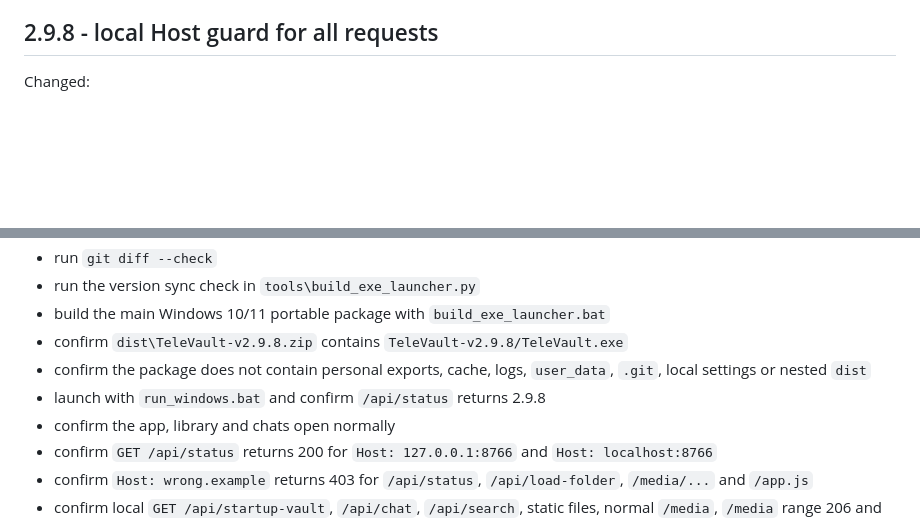
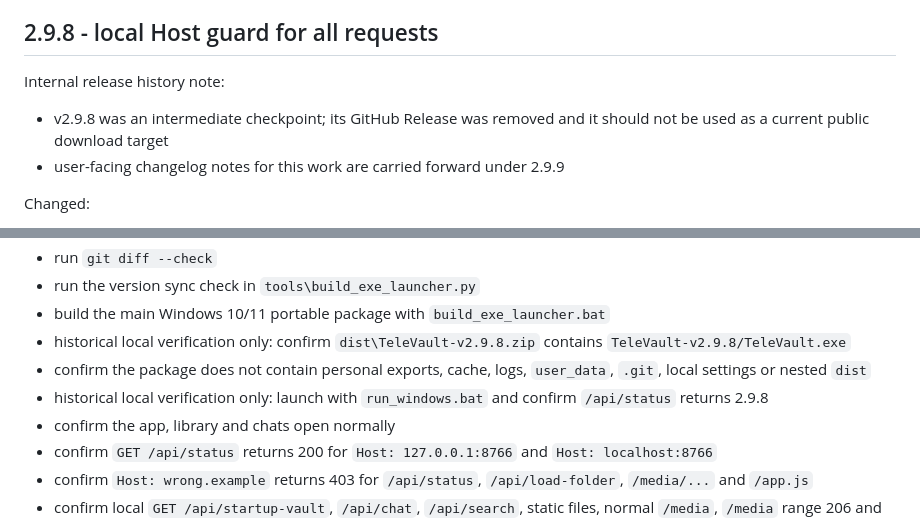
Before and after one commit to serzhberdnyk/televault, a Markdown page: docs/dev/DEVELOPMENT_LOG.md, 2 parts joined by grey strips. Rendered like a GitHub page; blank space fills up the shorter version.

Commit message:
docs: reconcile changelog after removing v2.9.8 release

```diff
--- a/docs/dev/DEVELOPMENT_LOG.md
+++ b/docs/dev/DEVELOPMENT_LOG.md
@@ -56,6 +56,10 @@ Manual test:
 - open a valid export, open a chat, then try loading a malformed or unsuitable folder and confirm the error is shown while the old chat, search and media still work
 
 ## 2.9.8 - local Host guard for all requests
+
+Internal release history note:
+- v2.9.8 was an intermediate checkpoint; its GitHub Release was removed and it should not be used as a current public download target
+- user-facing changelog notes for this work are carried forward under 2.9.9
 
 Changed:
 - added a shared local `Host` guard in `app.py` before `do_GET`, `do_POST` and `do_OPTIONS` route handling
@@ -79,9 +83,9 @@ Manual test:
 - run `git diff --check`
 - run the version sync check in `tools\build_exe_launcher.py`
 - build the main Windows 10/11 portable package with `build_exe_launcher.bat`
-- confirm `dist\TeleVault-v2.9.8.zip` contains `TeleVault-v2.9.8/TeleVault.exe`
+- historical local verification only: confirm `dist\TeleVault-v2.9.8.zip` contains `TeleVault-v2.9.8/TeleVault.exe`
 - confirm the package does not contain personal exports, cache, logs, `user_data`, `.git`, local settings or nested `dist`
-- launch with `run_windows.bat` and confirm `/api/status` returns 2.9.8
+- historical local verification only: launch with `run_windows.bat` and confirm `/api/status` returns 2.9.8
 - confirm the app, library and chats open normally
 - confirm `GET /api/status` returns 200 for `Host: 127.0.0.1:8766` and `Host: localhost:8766`
 - confirm `Host: wrong.example` returns 403 for `/api/status`, `/api/load-folder`, `/media/...` and `/app.js`
```
Also changed, not shown: CHANGELOG.md (+15 -17 lines).
